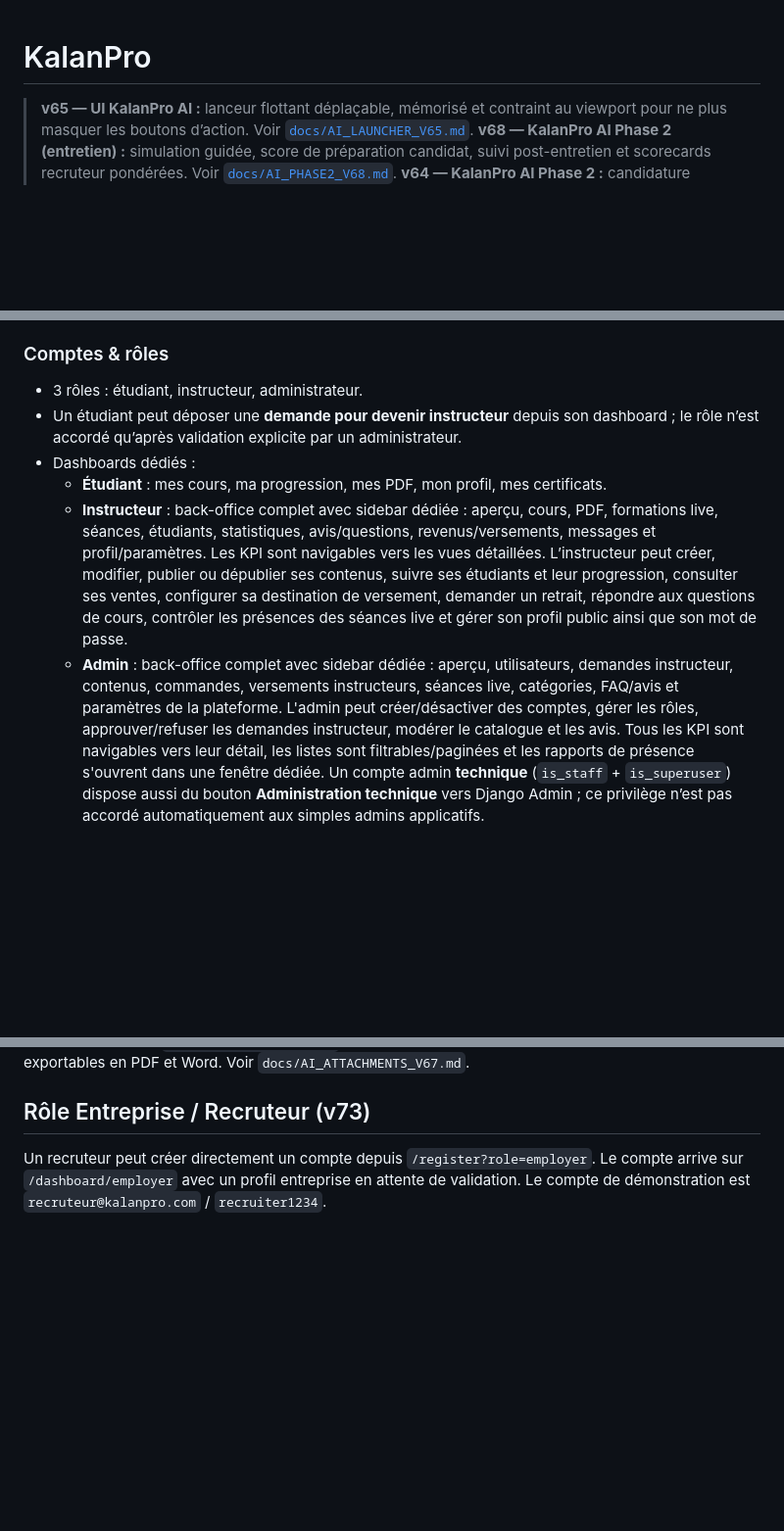
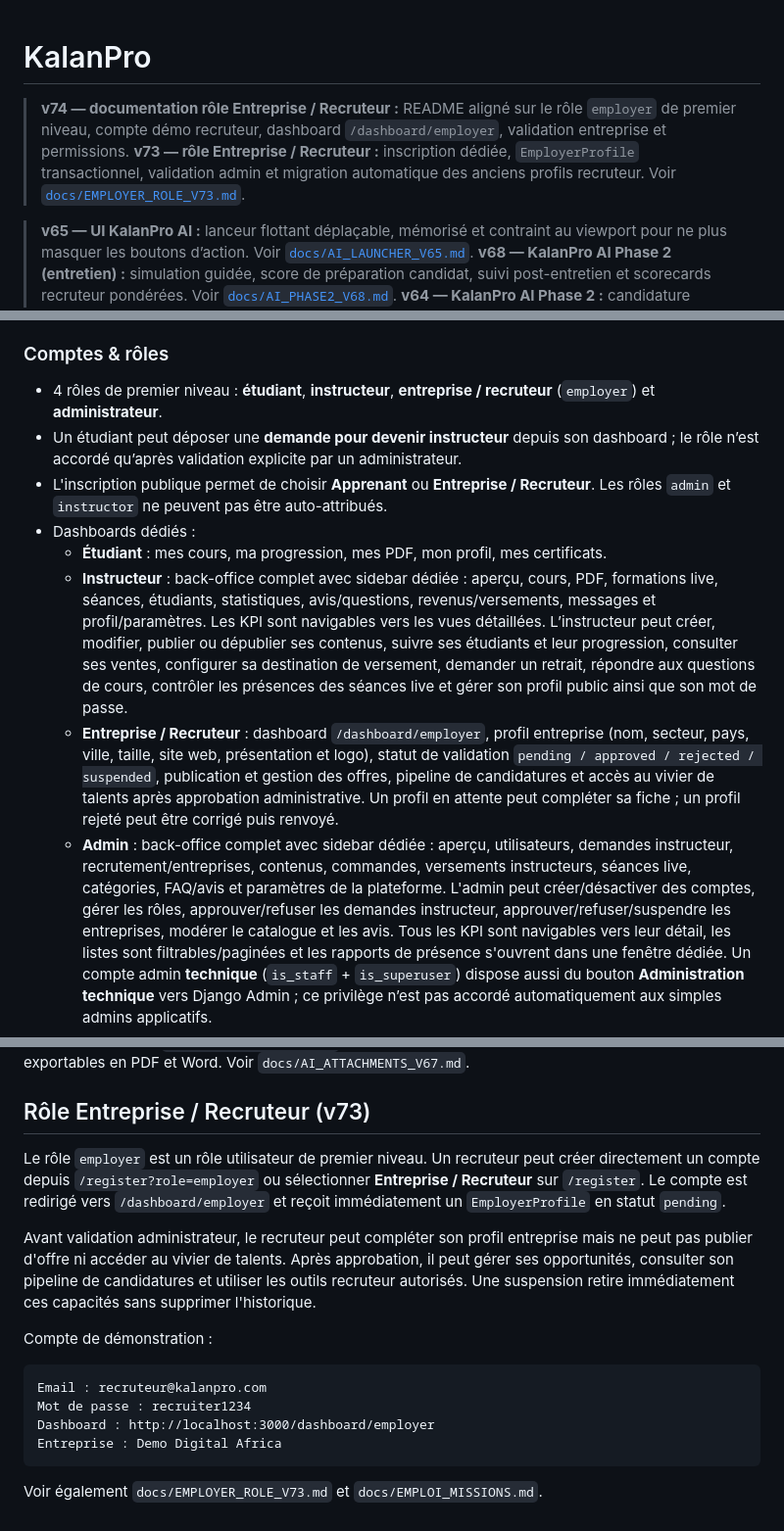
Before and after one commit to SotissiRZ/LearnEas, a Markdown page: README.md, 3 parts joined by grey strips. Shown at 98% size. GitHub-like rendering; blank space fills up the shorter version.

Commit message:
ajout du profil entreprise dans le redme

````diff
--- a/README.md
+++ b/README.md
@@ -1,4 +1,7 @@
 # KalanPro
+
+> **v74 — documentation rôle Entreprise / Recruteur :** README aligné sur le rôle `employer` de premier niveau, compte démo recruteur, dashboard `/dashboard/employer`, validation entreprise et permissions.
+> **v73 — rôle Entreprise / Recruteur :** inscription dédiée, `EmployerProfile` transactionnel, validation admin et migration automatique des anciens profils recruteur. Voir [`docs/EMPLOYER_ROLE_V73.md`](./docs/EMPLOYER_ROLE_V73.md).
 
 > **v65 — UI KalanPro AI :** lanceur flottant déplaçable, mémorisé et contraint au viewport pour ne plus masquer les boutons d’action. Voir [`docs/AI_LAUNCHER_V65.md`](./docs/AI_LAUNCHER_V65.md).
 > **v68 — KalanPro AI Phase 2 (entretien) :** simulation guidée, score de préparation candidat, suivi post-entretien et scorecards recruteur pondérées. Voir [`docs/AI_PHASE2_V68.md`](./docs/AI_PHASE2_V68.md).
@@ -208,8 +212,9 @@ La délivrance du contenu ne dépend jamais du simple retour navigateur : KalanP
 - Pour une production fiable derrière des NAT/réseaux mobiles, un **TURN** reste nécessaire. Les credentials TURN peuvent être générés temporairement côté backend avec `RTC_TURN_SECRET`; aucun secret TURN n’est compilé dans le frontend. Pour des classes nombreuses, prévoir une architecture **SFU** plutôt qu'un maillage WebRTC pair-à-pair.
 
 ### Comptes & rôles
-- 3 rôles : étudiant, instructeur, administrateur.
+- 4 rôles de premier niveau : **étudiant**, **instructeur**, **entreprise / recruteur** (`employer`) et **administrateur**.
 - Un étudiant peut déposer une **demande pour devenir instructeur** depuis son dashboard ; le rôle n’est accordé qu’après validation explicite par un administrateur.
+- L'inscription publique permet de choisir **Apprenant** ou **Entreprise / Recruteur**. Les rôles `admin` et `instructor` ne peuvent pas être auto-attribués.
 - Dashboards dédiés :
   - **Étudiant** : mes cours, ma progression, mes PDF, mon profil, mes certificats.
   - **Instructeur** : back-office complet avec sidebar dédiée : aperçu, cours, PDF, formations live,
@@ -218,9 +223,10 @@ La délivrance du contenu ne dépend jamais du simple retour navigateur : KalanP
     dépublier ses contenus, suivre ses étudiants et leur progression, consulter ses ventes, configurer
     sa destination de versement, demander un retrait, répondre aux questions de cours, contrôler les
     présences des séances live et gérer son profil public ainsi que son mot de passe.
-  - **Admin** : back-office complet avec sidebar dédiée : aperçu, utilisateurs, demandes instructeur, contenus, commandes,
+  - **Entreprise / Recruteur** : dashboard `/dashboard/employer`, profil entreprise (nom, secteur, pays, ville, taille, site web, présentation et logo), statut de validation `pending / approved / rejected / suspended`, publication et gestion des offres, pipeline de candidatures et accès au vivier de talents après approbation administrative. Un profil en attente peut compléter sa fiche ; un profil rejeté peut être corrigé puis renvoyé.
+  - **Admin** : back-office complet avec sidebar dédiée : aperçu, utilisateurs, demandes instructeur, recrutement/entreprises, contenus, commandes,
     versements instructeurs, séances live, catégories, FAQ/avis et paramètres de la plateforme.
-    L'admin peut créer/désactiver des comptes, gérer les rôles, approuver/refuser les demandes instructeur, modérer le catalogue et les avis. Tous les KPI
+    L'admin peut créer/désactiver des comptes, gérer les rôles, approuver/refuser les demandes instructeur, approuver/refuser/suspendre les entreprises, modérer le catalogue et les avis. Tous les KPI
     sont navigables vers leur détail, les listes sont filtrables/paginées et les rapports de présence
     s'ouvrent dans une fenêtre dédiée.
     Un compte admin **technique** (`is_staff` + `is_superuser`) dispose aussi du bouton **Administration technique** vers Django Admin ; ce privilège n’est pas accordé automatiquement aux simples admins applicatifs.
@@ -571,4 +577,17 @@ L'assistant accepte des pièces jointes privées (PDF, DOCX, TXT, CSV, MD, JSON,
 
 ## Rôle Entreprise / Recruteur (v73)
 
-Un recruteur peut créer directement un compte depuis `/register?role=employer`. Le compte arrive sur `/dashboard/employer` avec un profil entreprise en attente de validation. Le compte de démonstration est `recruteur@kalanpro.com` / `recruiter1234`.
+Le rôle `employer` est un rôle utilisateur de premier niveau. Un recruteur peut créer directement un compte depuis `/register?role=employer` ou sélectionner **Entreprise / Recruteur** sur `/register`. Le compte est redirigé vers `/dashboard/employer` et reçoit immédiatement un `EmployerProfile` en statut `pending`.
+
+Avant validation administrateur, le recruteur peut compléter son profil entreprise mais ne peut pas publier d'offre ni accéder au vivier de talents. Après approbation, il peut gérer ses opportunités, consulter son pipeline de candidatures et utiliser les outils recruteur autorisés. Une suspension retire immédiatement ces capacités sans supprimer l'historique.
+
+Compte de démonstration :
+
+```text
+Email : recruteur@kalanpro.com
+Mot de passe : recruiter1234
+Dashboard : http://localhost:3000/dashboard/employer
+Entreprise : Demo Digital Africa
+```
+
+Voir également `docs/EMPLOYER_ROLE_V73.md` et `docs/EMPLOI_MISSIONS.md`.
````
Also changed, not shown: other parts of README.md (+1 -0 lines), CHANGELOG.md (+8 -0 lines), docs/EMPLOI_MISSIONS.md (+2 -2 lines).
